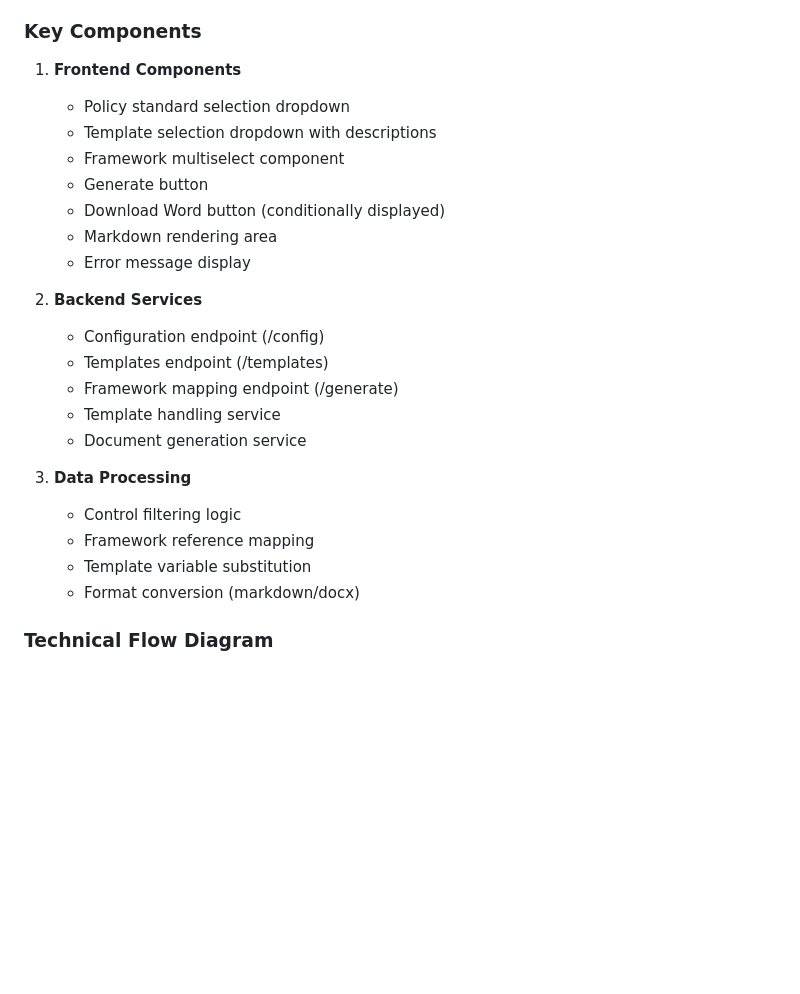
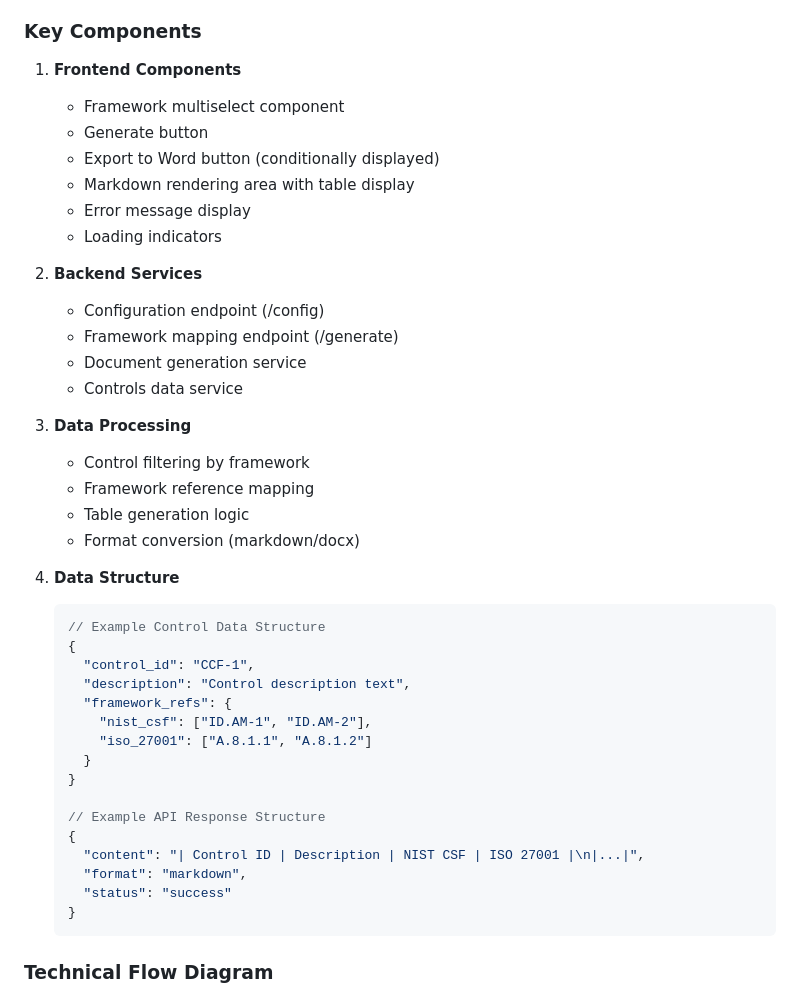
Before and after one commit to MarkAC007/adobe-ccf-document-generator, a Markdown page: docs/PRD-template.md, the part around the change printed below. GitHub-like rendering; blank space fills up the shorter version.

````diff
--- a/docs/PRD-template.md
+++ b/docs/PRD-template.md
@@ -148,26 +148,44 @@ Users need a way to quickly view and analyze control mappings across different f
 ### Key Components
 
 1. **Frontend Components**
-   - Policy standard selection dropdown
-   - Template selection dropdown with descriptions
    - Framework multiselect component
    - Generate button
-   - Download Word button (conditionally displayed)
-   - Markdown rendering area
+   - Export to Word button (conditionally displayed)
+   - Markdown rendering area with table display
    - Error message display
+   - Loading indicators
 
 2. **Backend Services**
    - Configuration endpoint (/config)
-   - Templates endpoint (/templates)
    - Framework mapping endpoint (/generate)
-   - Template handling service
    - Document generation service
+   - Controls data service
 
 3. **Data Processing**
-   - Control filtering logic
+   - Control filtering by framework
    - Framework reference mapping
-   - Template variable substitution
+   - Table generation logic
    - Format conversion (markdown/docx)
+
+4. **Data Structure**
+   ```json
+   // Example Control Data Structure
+   {
+     "control_id": "CCF-1",
+     "description": "Control description text",
+     "framework_refs": {
+       "nist_csf": ["ID.AM-1", "ID.AM-2"],
+       "iso_27001": ["A.8.1.1", "A.8.1.2"]
+     }
+   }
+
+   // Example API Response Structure
+   {
+     "content": "| Control ID | Description | NIST CSF | ISO 27001 |\n|...|",
+     "format": "markdown",
+     "status": "success"
+   }
+   ```
 
 ### Technical Flow Diagram
 
````
Also changed, not shown: other parts of docs/PRD-template.md (+39 -39 lines).
